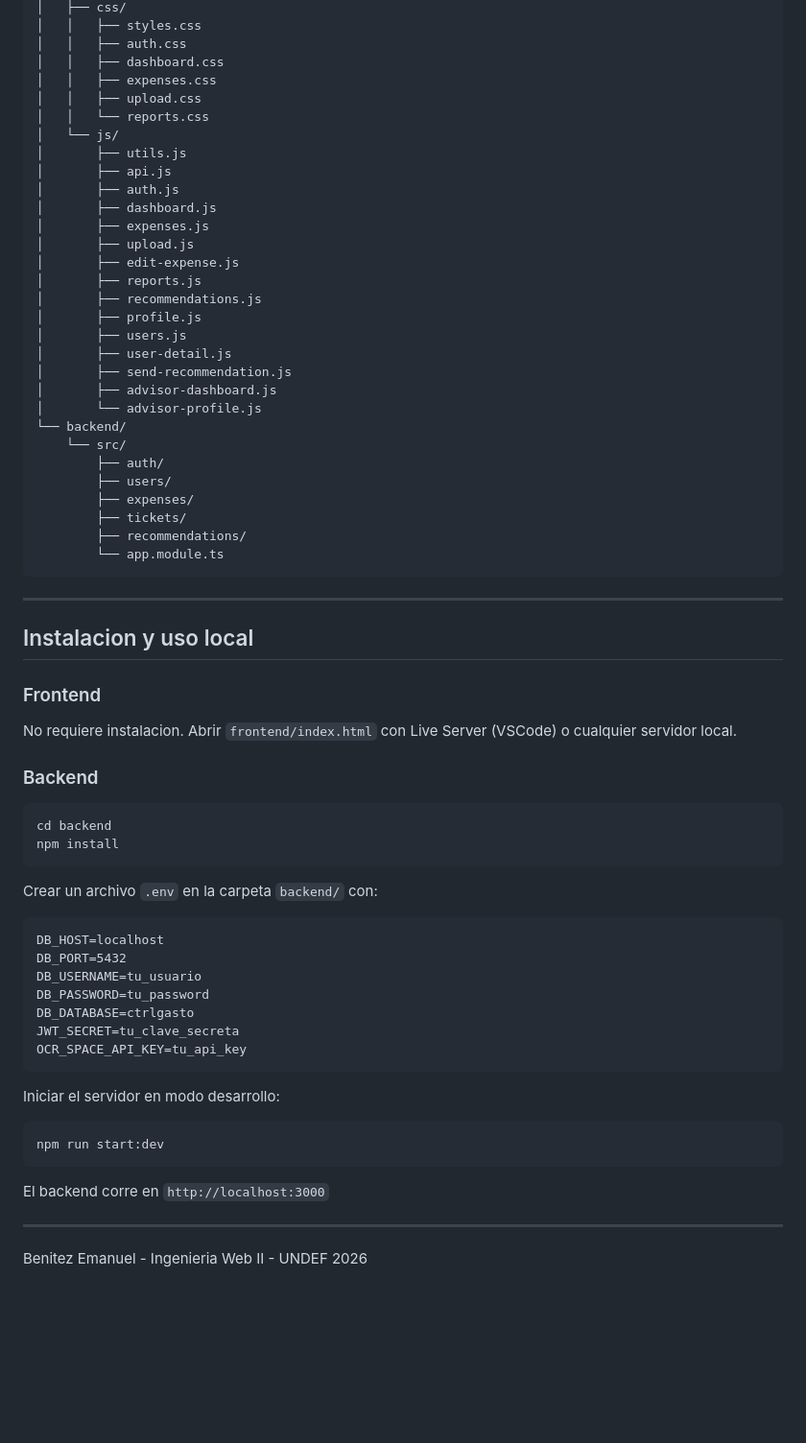
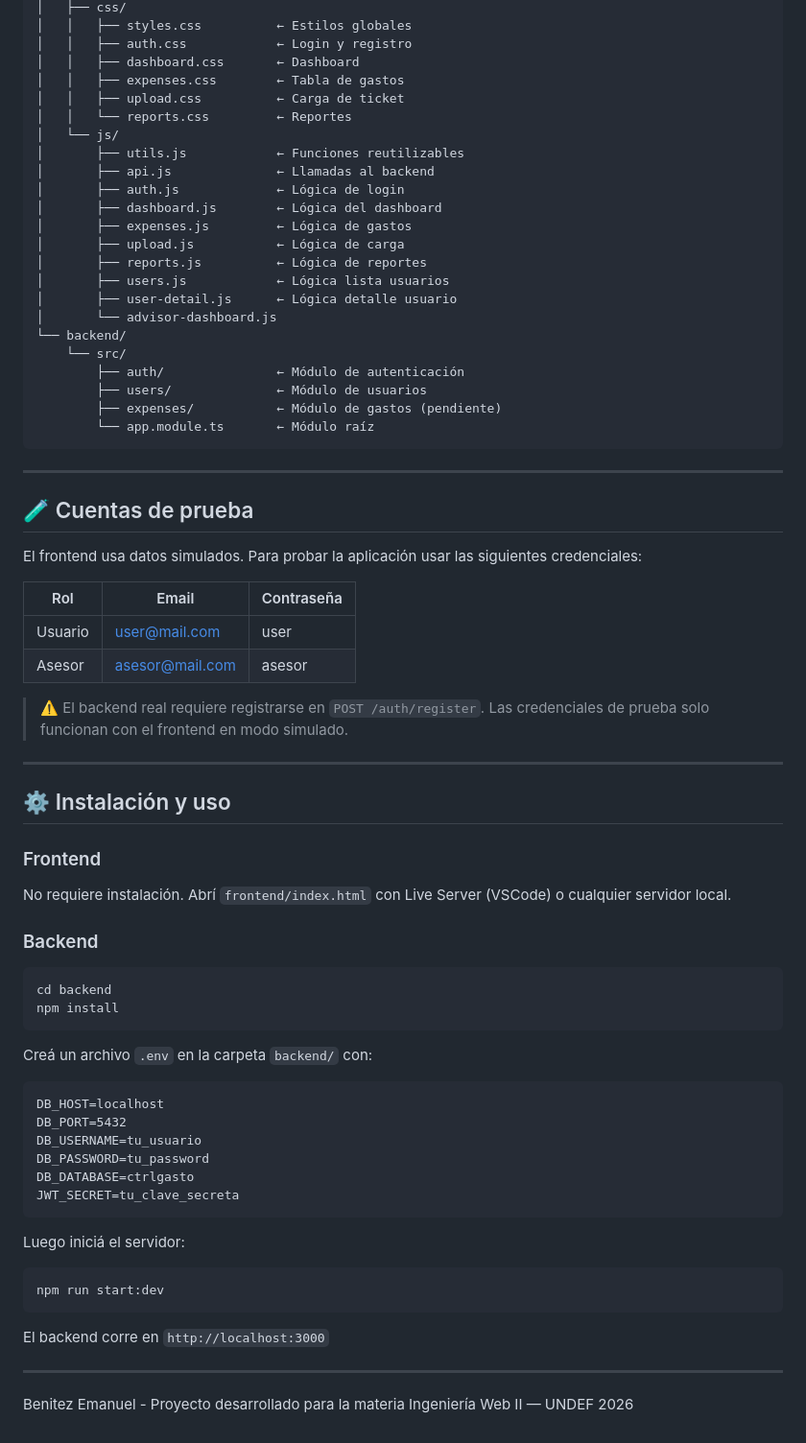
Before and after one commit to emanuelsimon/controlGastos_IW2, a Markdown page: README.md, the part around one of its changes. Shown at 96% size. Rendered like a GitHub page; blank space fills up the shorter version.

````diff
--- a/README.md
+++ b/README.md
@@ -76,53 +73,56 @@ controlGastos_IW2/
 │   ├── css/
-│   │   ├── styles.css
-│   │   ├── auth.css
-│   │   ├── dashboard.css
-│   │   ├── expenses.css
-│   │   ├── upload.css
-│   │   └── reports.css
+│   │   ├── styles.css          ← Estilos globales
+│   │   ├── auth.css            ← Login y registro
+│   │   ├── dashboard.css       ← Dashboard
+│   │   ├── expenses.css        ← Tabla de gastos
+│   │   ├── upload.css          ← Carga de ticket
+│   │   └── reports.css         ← Reportes
 │   └── js/
-│       ├── utils.js
-│       ├── api.js
-│       ├── auth.js
-│       ├── dashboard.js
-│       ├── expenses.js
-│       ├── upload.js
-│       ├── edit-expense.js
-│       ├── reports.js
-│       ├── recommendations.js
-│       ├── profile.js
-│       ├── users.js
-│       ├── user-detail.js
-│       ├── send-recommendation.js
-│       ├── advisor-dashboard.js
-│       └── advisor-profile.js
+│       ├── utils.js            ← Funciones reutilizables
+│       ├── api.js              ← Llamadas al backend
+│       ├── auth.js             ← Lógica de login
+│       ├── dashboard.js        ← Lógica del dashboard
+│       ├── expenses.js         ← Lógica de gastos
+│       ├── upload.js           ← Lógica de carga
+│       ├── reports.js          ← Lógica de reportes
+│       ├── users.js            ← Lógica lista usuarios
+│       ├── user-detail.js      ← Lógica detalle usuario
+│       └── advisor-dashboard.js
 └── backend/
     └── src/
-        ├── auth/
-        ├── users/
-        ├── expenses/
-        ├── tickets/
-        ├── recommendations/
-        └── app.module.ts
+        ├── auth/               ← Módulo de autenticación
+        ├── users/              ← Módulo de usuarios
+        ├── expenses/           ← Módulo de gastos (pendiente)
+        └── app.module.ts       ← Módulo raíz
 ```
 
 ---
 
-## Instalacion y uso local
+## 🧪 Cuentas de prueba
+
+El frontend usa datos simulados. Para probar la aplicación usar las siguientes credenciales:
+
+| Rol | Email | Contraseña |
+|-----|-------|-----------|
+| Usuario | user@mail.com | user |
+| Asesor | asesor@mail.com | asesor |
+
+> ⚠️ El backend real requiere registrarse en `POST /auth/register`. Las credenciales de prueba solo funcionan con el frontend en modo simulado.
+
+---
+
+## ⚙️ Instalación y uso
 
 ### Frontend
-
-No requiere instalacion. Abrir `frontend/index.html` con Live Server (VSCode) o cualquier servidor local.
+No requiere instalación. Abrí `frontend/index.html` con Live Server (VSCode) o cualquier servidor local.
 
 ### Backend
-
 ```bash
 cd backend
 npm install
 ```
 
-Crear un archivo `.env` en la carpeta `backend/` con:
-
+Creá un archivo `.env` en la carpeta `backend/` con:
 ```
 DB_HOST=localhost
 DB_PORT=5432
@@ -130,11 +130,9 @@ DB_USERNAME=tu_usuario
 DB_PASSWORD=tu_password
 DB_DATABASE=ctrlgasto
 JWT_SECRET=tu_clave_secreta
-OCR_SPACE_API_KEY=tu_api_key
 ```
 
-Iniciar el servidor en modo desarrollo:
-
+Luego iniciá el servidor:
 ```bash
 npm run start:dev
 ```
@@ -143,4 +141,4 @@ El backend corre en `http://localhost:3000`
 
 ---
 
-Benitez Emanuel - Ingenieria Web II - UNDEF 2026
+Benitez Emanuel - Proyecto desarrollado para la materia Ingeniería Web II — UNDEF 2026
````
Also changed, not shown: other parts of README.md (+41 -44 lines).
